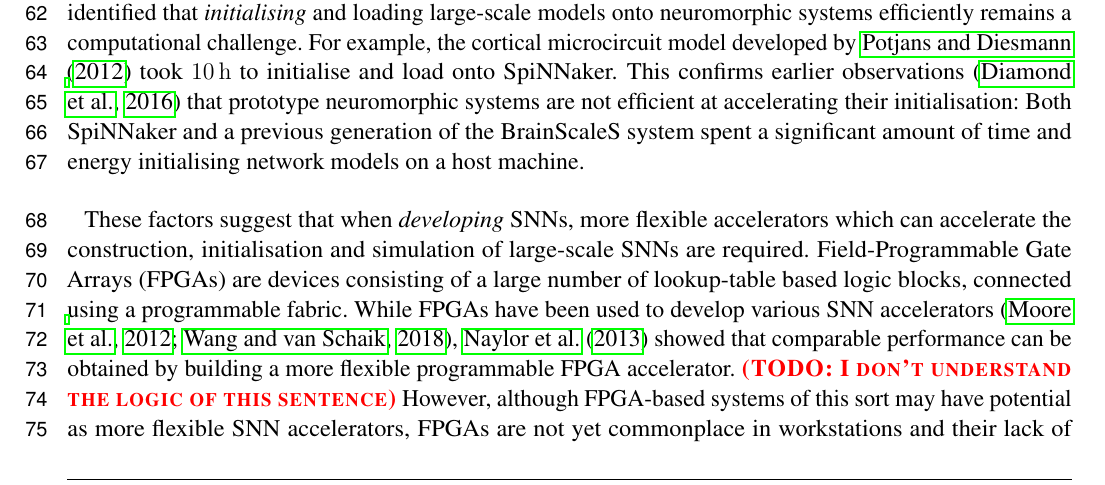
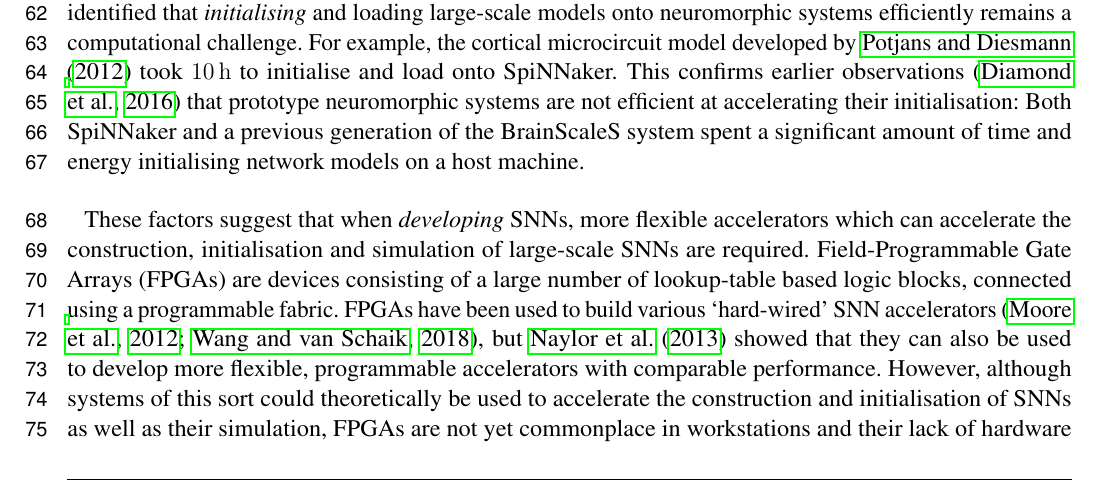
Before and after one commit to BrainsOnBoard/frontiers_genn_paper, a LaTeX document (frontiers_genn.tex): part of page 2 of 22, cut so that both start at the same text. Compiled offline with pdfLaTeX.

Commit message:
FPGA clarification

```diff
--- a/frontiers_genn.tex
+++ b/frontiers_genn.tex
@@ -110,8 +110,8 @@ This confirms earlier observations~\citep{Diamond2018} that prototype neuromorph
 
 These factors suggest that when \textit{developing} SNNs, more flexible accelerators which can accelerate the construction, initialisation and simulation of large-scale SNNs are required.
 Field-Programmable Gate Arrays (FPGAs) are devices consisting of a large number of lookup-table based logic blocks, connected using a programmable fabric.
-While FPGAs have been used to develop various SNN accelerators~\citep{Moore2012,Wang2018}, \citet{Naylor2013} showed that comparable performance can be obtained by building a more flexible programmable FPGA accelerator. \todo{I don't understand the logic of this sentence}
-However, although FPGA-based systems of this sort may have potential as more flexible SNN accelerators, FPGAs are not yet commonplace in workstations and their lack of hardware support for floating point arithmetic makes them ill-suited for simulating some classes of neuron and synapse models.
+FPGAs have been used to build various `hard-wired' SNN accelerators~\citep{Moore2012,Wang2018}, but \citet{Naylor2013} showed that they can also be used to develop more flexible, programmable accelerators with comparable performance.
+However, although systems of this sort could theoretically be used to accelerate the construction and initialisation of SNNs as well as their simulation, FPGAs are not yet commonplace in workstations and their lack of hardware support for floating point arithmetic makes them ill-suited for simulating some classes of neuron and synapse models.
 
 Alternatively, GPU architectures are designed for high throughput applications with large amounts of fine-grained parallelism.
 They swap the large coherent caches, relied upon by modern CPU architectures to improve performance, for large numbers of vector floating point arithmetic units connected to high-bandwidth external memory.
```
